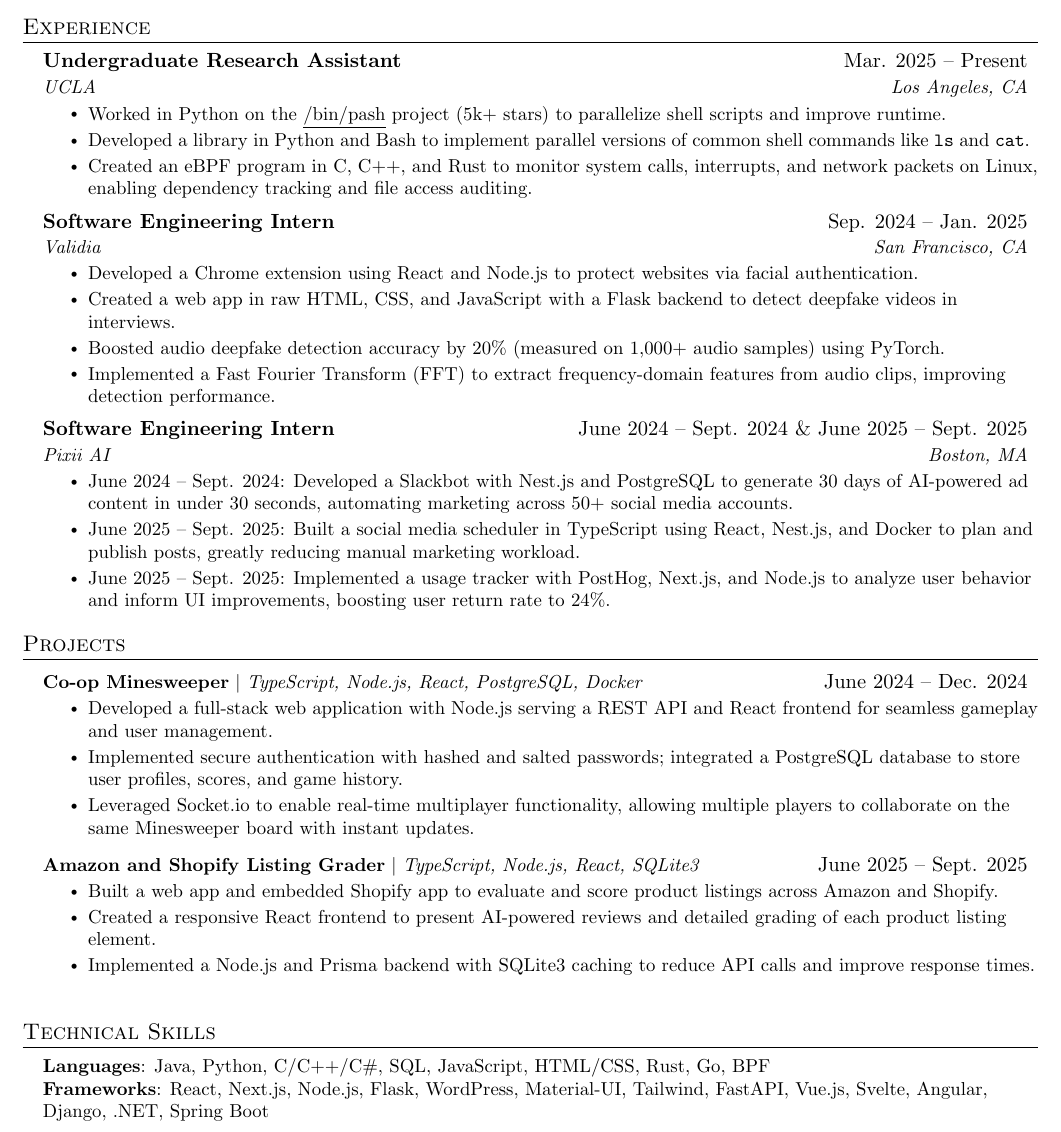
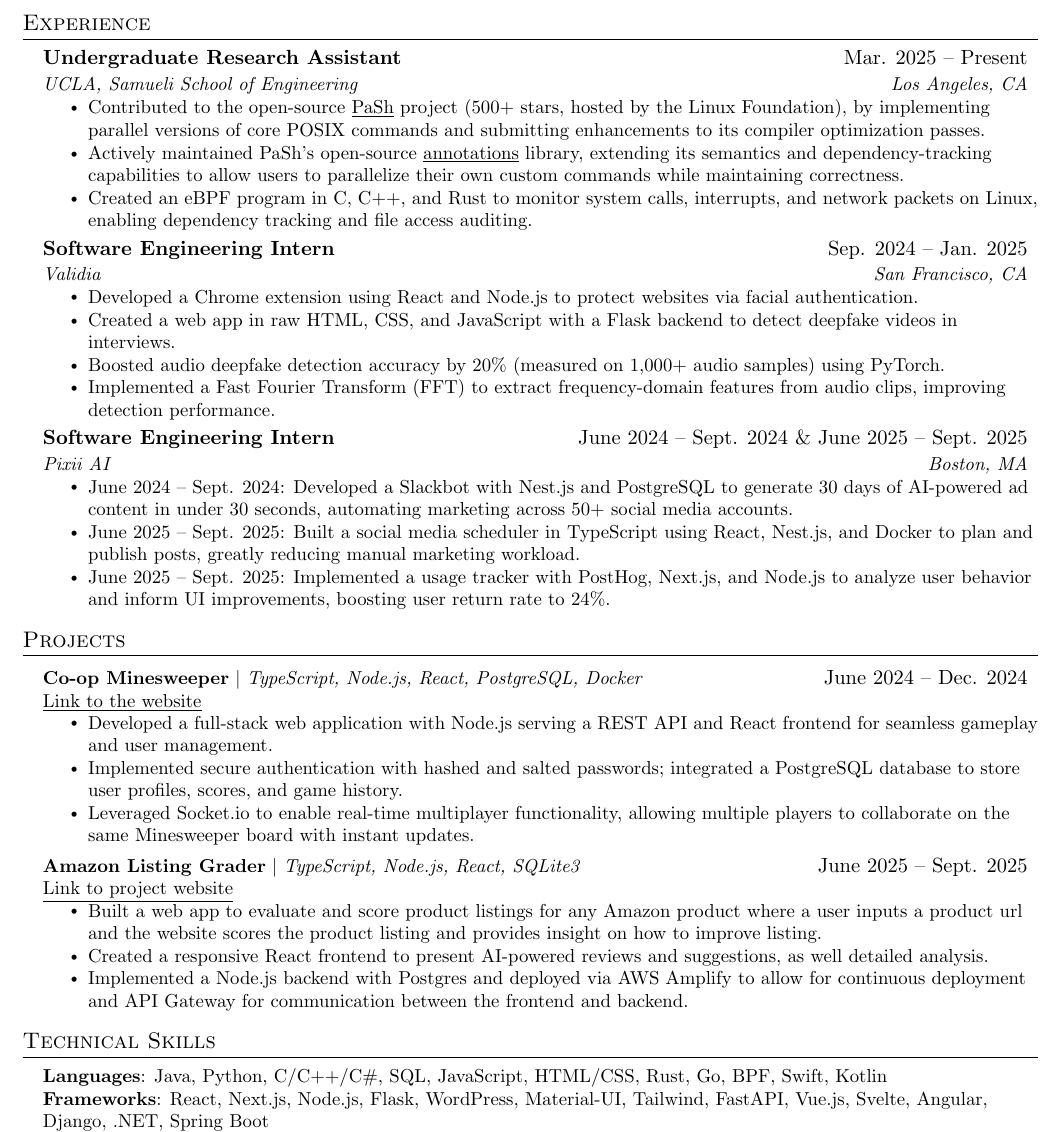
Before and after one commit to DivikChotani/Resume, a LaTeX document (main.tex): part of the page, cut so that both start at the same text. Compiled offline with pdfLaTeX.

Commit message:
new resume format, still some upgrades needed

```diff
--- a/main.tex
+++ b/main.tex
@@ -118,10 +118,11 @@
 
  \resumeSubheading
   {Undergraduate Research Assistant}{Mar. 2025 -- Present}
-      {UCLA}{Los Angeles, CA}
+  {UCLA, Samueli School of Engineering}{Los Angeles, CA}
 \resumeItemListStart
-      \resumeItem{Worked in Python on the \href{https://github.com/binpash}{\underline{/bin/pash}} project (5k+ stars) to parallelize shell scripts and improve runtime.}
-      \resumeItem{Developed a library in Python and Bash to implement parallel versions of common shell commands like \texttt{ls} and \texttt{cat}.}\resumeItem{Created an eBPF program in C, C++, and Rust to monitor system calls, interrupts, and network packets on Linux, enabling dependency tracking and file access auditing.}
+  \resumeItem{Contributed to the open-source \href{https://github.com/binpash/pash}{\underline{PaSh}} project (500+ stars, hosted by the Linux Foundation), by implementing parallel versions of core POSIX commands and submitting enhancements to its compiler optimization passes.}
+  \resumeItem{Actively maintained PaSh’s open-source \href{https://github.com/binpash/annotations}{\underline{annotations}} library, extending its semantics and dependency-tracking capabilities to allow users to parallelize their own custom commands while maintaining correctness.}
+  \resumeItem{Created an eBPF program in C, C++, and Rust to monitor system calls, interrupts, and network packets on Linux, enabling dependency tracking and file access auditing.}
 \resumeItemListEnd
 
     \resumeSubheading
@@ -147,8 +148,12 @@
 %-----------PROJECTS-----------
 \section{Projects}
 \resumeSubHeadingListStart
+
 \resumeProjectHeading
-      {\textbf{Co-op Minesweeper} $|$ \emph{TypeScript, Node.js, React, PostgreSQL, Docker}}{June 2024 -- Dec. 2024}
+{\begin{tabular}[t]{@{}l@{}}%
+  \textbf{Co-op Minesweeper} $|$ \emph{TypeScript, Node.js, React, PostgreSQL, Docker} \\
+  \href{https://coopminesweeper.netlify.app/game}{\underline{Link to the website}}%
+\end{tabular}}{June 2024 -- Dec. 2024}
 \resumeItemListStart
   \resumeItem{Developed a full-stack web application with Node.js serving a REST API and React frontend for seamless gameplay and user management.}
   \resumeItem{Implemented secure authentication with hashed and salted passwords; integrated a PostgreSQL database to store user profiles, scores, and game history.}
@@ -156,19 +161,24 @@
 \resumeItemListEnd
 
 \resumeProjectHeading
-      {\textbf{Amazon and Shopify Listing Grader} $|$ \emph{TypeScript, Node.js, React, SQLite3}}{June 2025 -- Sept. 2025}
+{\begin{tabular}[t]{@{}l@{}}%
+  \textbf{Amazon Listing Grader} $|$ \emph{TypeScript, Node.js, React, SQLite3} \\
+  \href{https://main.d26yxwj97blw7k.amplifyapp.com/}{\underline{Link to project website}}%
+\end{tabular}}{June 2025 -- Sept. 2025}
 \resumeItemListStart
-      \resumeItem{Built a web app and embedded Shopify app to evaluate and score product listings across Amazon and Shopify.}
-      \resumeItem{Created a responsive React frontend to present AI-powered reviews and detailed grading of each product listing element.}
-      \resumeItem{Implemented a Node.js and Prisma backend with SQLite3 caching to reduce API calls and improve response times.}
+  \resumeItem{Built a web app to evaluate and score product listings for any Amazon product where a user inputs a product url and the website scores the product listing and provides insight on how to improve listing.}
+  \resumeItem{Created a responsive React frontend to present AI-powered reviews and suggestions, as well detailed analysis.}
+  \resumeItem{Implemented a Node.js backend with Postgres and deployed via AWS Amplify to allow for continuous deployment and API Gateway for  communication between the frontend and backend.}
 \resumeItemListEnd
+
 \resumeSubHeadingListEnd
+
 
 %-----------PROGRAMMING SKILLS-----------
 \section{Technical Skills}
  \begin{itemize}[leftmargin=0.15in, label={}]
     \small{\item{
-     \textbf{Languages}{: Java, Python, C/C++/C\#, SQL, JavaScript, HTML/CSS, Rust, Go, BPF} \\
+     \textbf{Languages}{: Java, Python, C/C++/C\#, SQL, JavaScript, HTML/CSS, Rust, Go, BPF, Swift, Kotlin} \\
      \textbf{Frameworks}{: React, Next.js, Node.js, Flask, WordPress, Material-UI, Tailwind, FastAPI, Vue.js, Svelte, Angular, Django, .NET, Spring Boot} \\
      \textbf{Developer Tools}{: Git, Docker, Google Cloud Platform, MongoDB, Redis, DynamoDB, GraphQL, bpftool} \\
      \textbf{Libraries}{: pandas, NumPy, Matplotlib, scikit-learn, PyTorch, libbpf, linux-headers, Axios, Vite, TypeORM, Socket.io}
```
Lines whose indentation alone changed are shown as unchanged.
